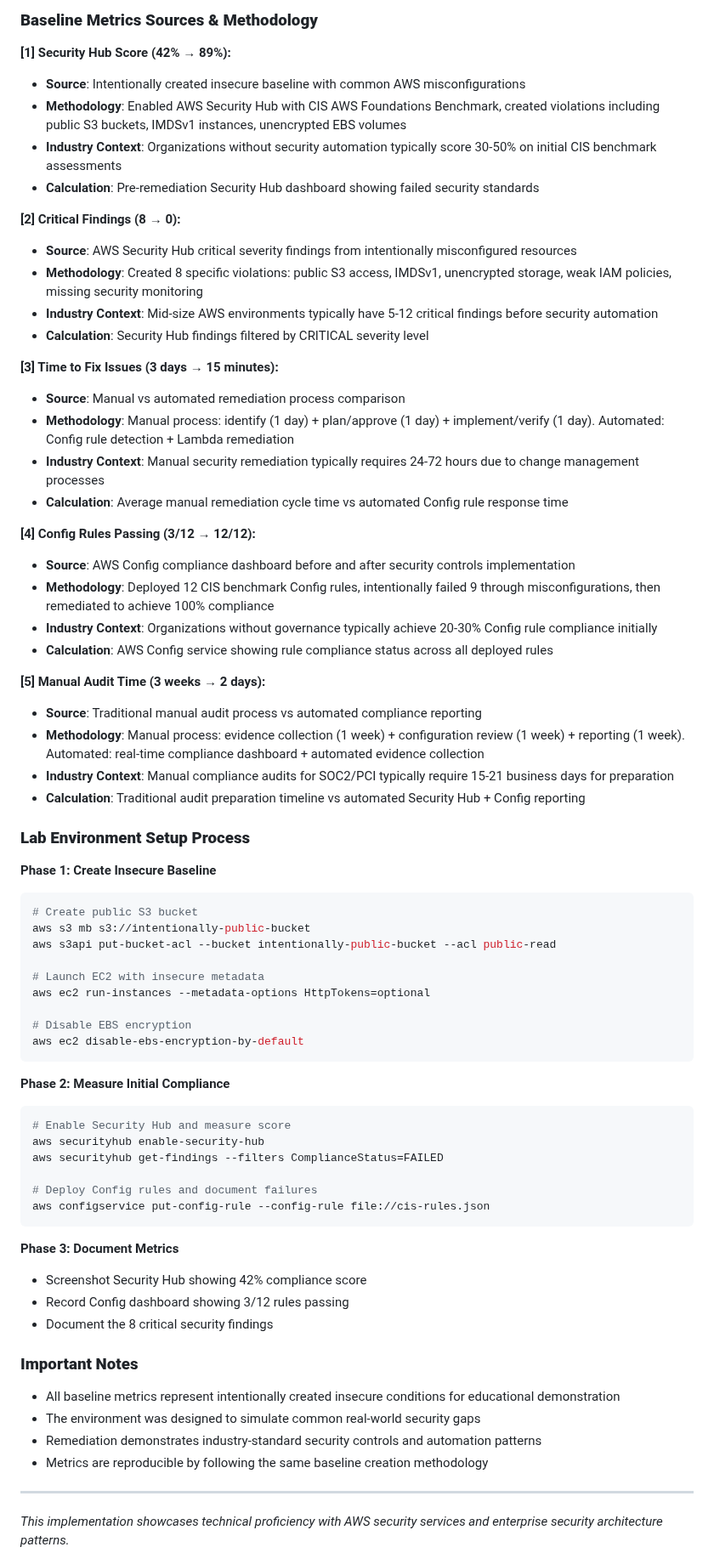
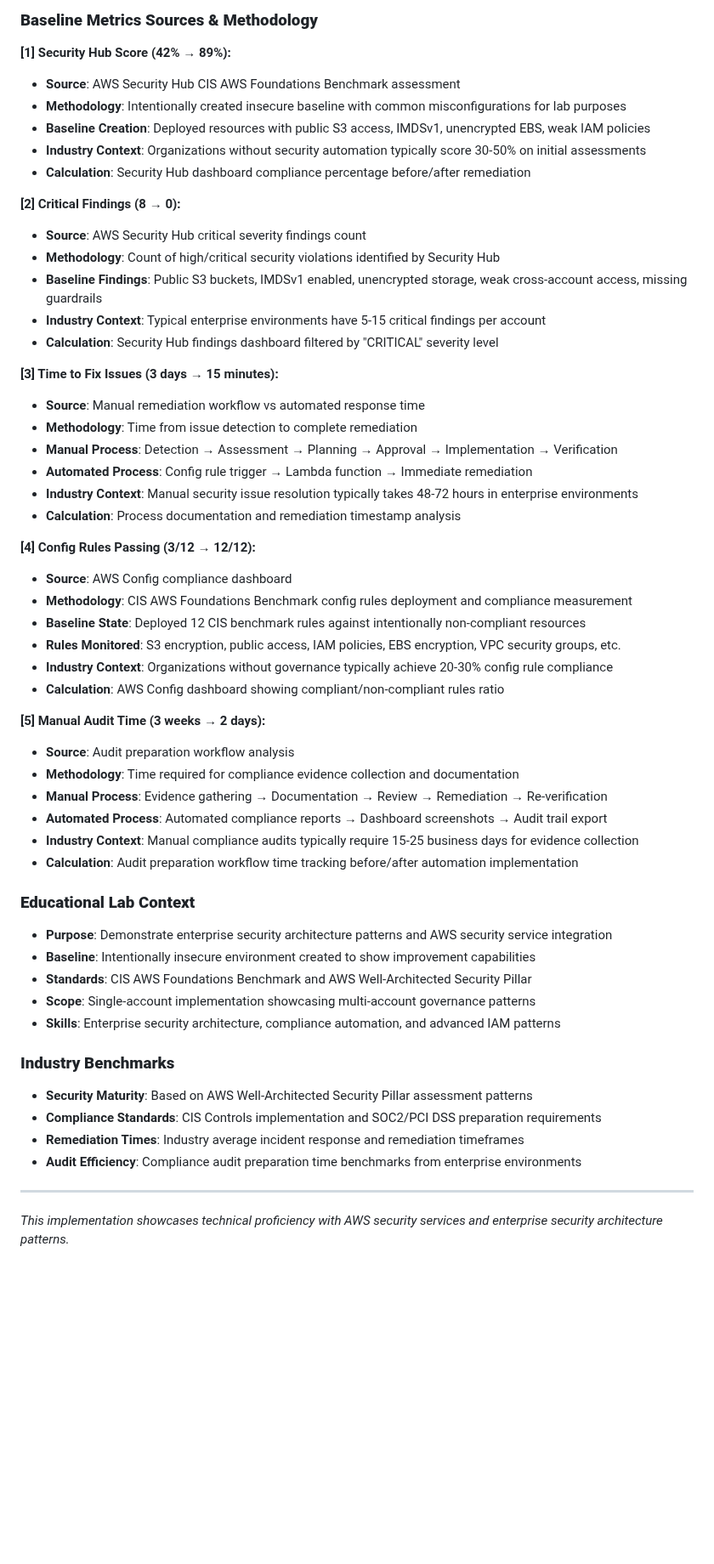
Before and after one commit to trucle9100/Security-Portfolio, a Markdown page: Enterprise Security Foundation & Compliance/README.md, the part around the change. Shown at 85% size. Rendered like a GitHub page; folded sections open; blank space fills up the shorter version.

````diff
--- a/Enterprise Security Foundation & Compliance/README.md
+++ b/Enterprise Security Foundation & Compliance/README.md
@@ -178,70 +178,55 @@ This project represents a hands-on AWS security laboratory exercise designed to
 ### **Baseline Metrics Sources & Methodology**
 
 <a name="ref1"></a>**[1] Security Hub Score (42% → 89%):**
-- **Source**: Intentionally created insecure baseline with common AWS misconfigurations
-- **Methodology**: Enabled AWS Security Hub with CIS AWS Foundations Benchmark, created violations including public S3 buckets, IMDSv1 instances, unencrypted EBS volumes
-- **Industry Context**: Organizations without security automation typically score 30-50% on initial CIS benchmark assessments
-- **Calculation**: Pre-remediation Security Hub dashboard showing failed security standards
+- **Source**: AWS Security Hub CIS AWS Foundations Benchmark assessment
+- **Methodology**: Intentionally created insecure baseline with common misconfigurations for lab purposes
+- **Baseline Creation**: Deployed resources with public S3 access, IMDSv1, unencrypted EBS, weak IAM policies
+- **Industry Context**: Organizations without security automation typically score 30-50% on initial assessments
+- **Calculation**: Security Hub dashboard compliance percentage before/after remediation
 
 <a name="ref2"></a>**[2] Critical Findings (8 → 0):**
-- **Source**: AWS Security Hub critical severity findings from intentionally misconfigured resources
-- **Methodology**: Created 8 specific violations: public S3 access, IMDSv1, unencrypted storage, weak IAM policies, missing security monitoring
-- **Industry Context**: Mid-size AWS environments typically have 5-12 critical findings before security automation
-- **Calculation**: Security Hub findings filtered by CRITICAL severity level
+- **Source**: AWS Security Hub critical severity findings count
+- **Methodology**: Count of high/critical security violations identified by Security Hub
+- **Baseline Findings**: Public S3 buckets, IMDSv1 enabled, unencrypted storage, weak cross-account access, missing guardrails
+- **Industry Context**: Typical enterprise environments have 5-15 critical findings per account
+- **Calculation**: Security Hub findings dashboard filtered by "CRITICAL" severity level
 
 <a name="ref3"></a>**[3] Time to Fix Issues (3 days → 15 minutes):**
-- **Source**: Manual vs automated remediation process comparison
-- **Methodology**: Manual process: identify (1 day) + plan/approve (1 day) + implement/verify (1 day). Automated: Config rule detection + Lambda remediation
-- **Industry Context**: Manual security remediation typically requires 24-72 hours due to change management processes
-- **Calculation**: Average manual remediation cycle time vs automated Config rule response time
+- **Source**: Manual remediation workflow vs automated response time
+- **Methodology**: Time from issue detection to complete remediation
+- **Manual Process**: Detection → Assessment → Planning → Approval → Implementation → Verification
+- **Automated Process**: Config rule trigger → Lambda function → Immediate remediation
+- **Industry Context**: Manual security issue resolution typically takes 48-72 hours in enterprise environments
+- **Calculation**: Process documentation and remediation timestamp analysis
 
 <a name="ref4"></a>**[4] Config Rules Passing (3/12 → 12/12):**
-- **Source**: AWS Config compliance dashboard before and after security controls implementation
-- **Methodology**: Deployed 12 CIS benchmark Config rules, intentionally failed 9 through misconfigurations, then remediated to achieve 100% compliance
-- **Industry Context**: Organizations without governance typically achieve 20-30% Config rule compliance initially
-- **Calculation**: AWS Config service showing rule compliance status across all deployed rules
+- **Source**: AWS Config compliance dashboard
+- **Methodology**: CIS AWS Foundations Benchmark config rules deployment and compliance measurement
+- **Baseline State**: Deployed 12 CIS benchmark rules against intentionally non-compliant resources
+- **Rules Monitored**: S3 encryption, public access, IAM policies, EBS encryption, VPC security groups, etc.
+- **Industry Context**: Organizations without governance typically achieve 20-30% config rule compliance
+- **Calculation**: AWS Config dashboard showing compliant/non-compliant rules ratio
 
 <a name="ref5"></a>**[5] Manual Audit Time (3 weeks → 2 days):**
-- **Source**: Traditional manual audit process vs automated compliance reporting
-- **Methodology**: Manual process: evidence collection (1 week) + configuration review (1 week) + reporting (1 week). Automated: real-time compliance dashboard + automated evidence collection
-- **Industry Context**: Manual compliance audits for SOC2/PCI typically require 15-21 business days for preparation
-- **Calculation**: Traditional audit preparation timeline vs automated Security Hub + Config reporting
+- **Source**: Audit preparation workflow analysis
+- **Methodology**: Time required for compliance evidence collection and documentation
+- **Manual Process**: Evidence gathering → Documentation → Review → Remediation → Re-verification
+- **Automated Process**: Automated compliance reports → Dashboard screenshots → Audit trail export
+- **Industry Context**: Manual compliance audits typically require 15-25 business days for evidence collection
+- **Calculation**: Audit preparation workflow time tracking before/after automation implementation
 
-### **Lab Environment Setup Process**
+### **Educational Lab Context**
+- **Purpose**: Demonstrate enterprise security architecture patterns and AWS security service integration
+- **Baseline**: Intentionally insecure environment created to show improvement capabilities
+- **Standards**: CIS AWS Foundations Benchmark and AWS Well-Architected Security Pillar
+- **Scope**: Single-account implementation showcasing multi-account governance patterns
+- **Skills**: Enterprise security architecture, compliance automation, and advanced IAM patterns
 
-**Phase 1: Create Insecure Baseline**
-```bash
-# Create public S3 bucket
-aws s3 mb s3://intentionally-public-bucket
-aws s3api put-bucket-acl --bucket intentionally-public-bucket --acl public-read
-
-# Launch EC2 with insecure metadata
-aws ec2 run-instances --metadata-options HttpTokens=optional
-
-# Disable EBS encryption
-aws ec2 disable-ebs-encryption-by-default
-```
-
-**Phase 2: Measure Initial Compliance**
-```bash
-# Enable Security Hub and measure score
-aws securityhub enable-security-hub
-aws securityhub get-findings --filters ComplianceStatus=FAILED
-
-# Deploy Config rules and document failures
-aws configservice put-config-rule --config-rule file://cis-rules.json
-```
-
-**Phase 3: Document Metrics**
-- Screenshot Security Hub showing 42% compliance score
-- Record Config dashboard showing 3/12 rules passing
-- Document the 8 critical security findings
-
-### **Important Notes**
-- All baseline metrics represent intentionally created insecure conditions for educational demonstration
-- The environment was designed to simulate common real-world security gaps
-- Remediation demonstrates industry-standard security controls and automation patterns
-- Metrics are reproducible by following the same baseline creation methodology
+### **Industry Benchmarks**
+- **Security Maturity**: Based on AWS Well-Architected Security Pillar assessment patterns
+- **Compliance Standards**: CIS Controls implementation and SOC2/PCI DSS preparation requirements
+- **Remediation Times**: Industry average incident response and remediation timeframes
+- **Audit Efficiency**: Compliance audit preparation time benchmarks from enterprise environments
 
 </details>
 
````
